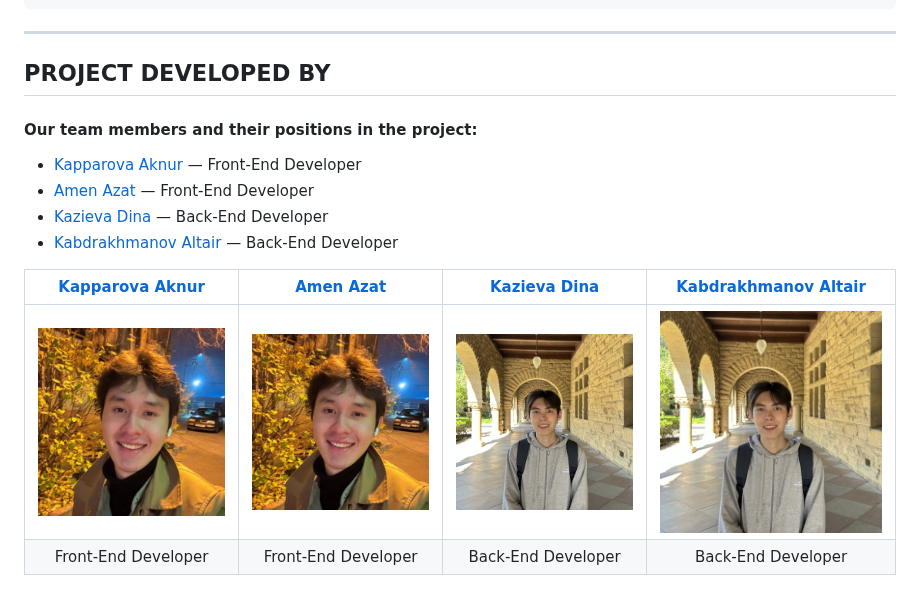
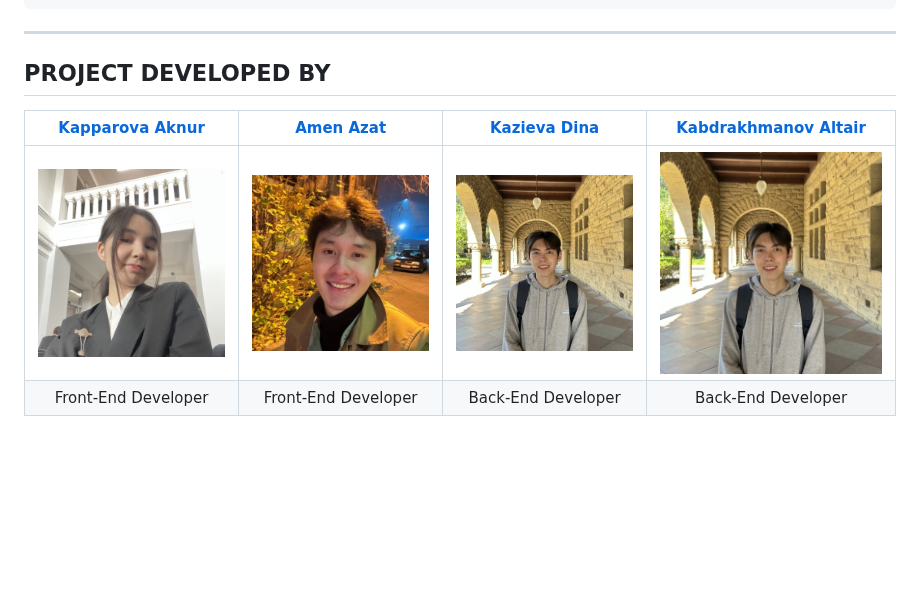
Before and after one commit to altair2503/WaitForMe, a Markdown page: README.md, the part around the change. GitHub-like rendering; blank space fills up the shorter version.

```diff
--- a/README.md
+++ b/README.md
@@ -79,13 +79,8 @@ After completing all the steps described in the instructions, connect your `mobi
 
 PROJECT DEVELOPED BY
 --------------------
-#### Our team members and their positions in the project:
-* [Kapparova Aknur](https://github.com/aknurkappar) — Front-End Developer
-* [Amen Azat](https://github.com/azikkw) — Front-End Developer
-* [Kazieva Dina](https://github.com/KDindin) — Back-End Developer
-* [Kabdrakhmanov Altair](https://github.com/altair2503) — Back-End Developer
 
 | [Kapparova Aknur](https://github.com/aknurkappar)  | [Amen Azat](https://github.com/azikkw)  | [Kazieva Dina](https://github.com/KDindin)  | [Kabdrakhmanov Altair](https://github.com/altair2503)  |
 | :-----------: | :-----------: | :-----------: | :-----------: |
-| ![Azat Photo](https://github.com/altair2503/WaitForMe/blob/main/readme/AzatPhoto.jpg)  | ![Azat Photo](https://github.com/altair2503/WaitForMe/blob/main/readme/AzatPhoto.jpg)  | ![Altair Photo](https://github.com/altair2503/WaitForMe/blob/main/readme/AltairPhoto.jpg)  | ![Altair Photo](https://github.com/altair2503/WaitForMe/blob/main/readme/AltairPhoto.jpg)  |
+| ![Aknur Photo](https://github.com/altair2503/WaitForMe/blob/main/readme/AknurPhoto.jpg)  | ![Azat Photo](https://github.com/altair2503/WaitForMe/blob/main/readme/AzatPhoto.jpg)  | ![Altair Photo](https://github.com/altair2503/WaitForMe/blob/main/readme/AltairPhoto.jpg)  | ![Altair Photo](https://github.com/altair2503/WaitForMe/blob/main/readme/AltairPhoto.jpg)  |
 | Front-End Developer  | Front-End Developer  | Back-End Developer  | Back-End Developer  |
```
